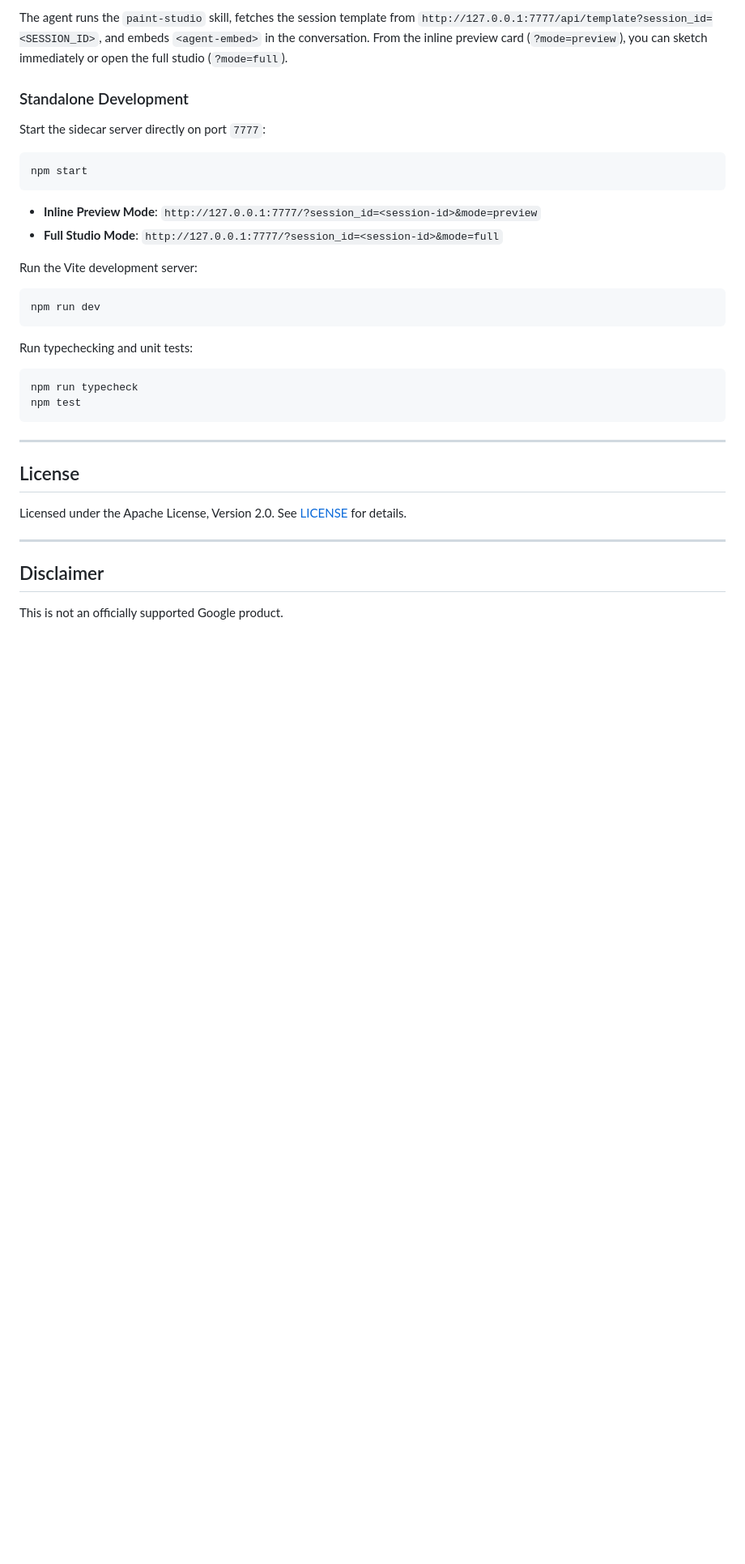
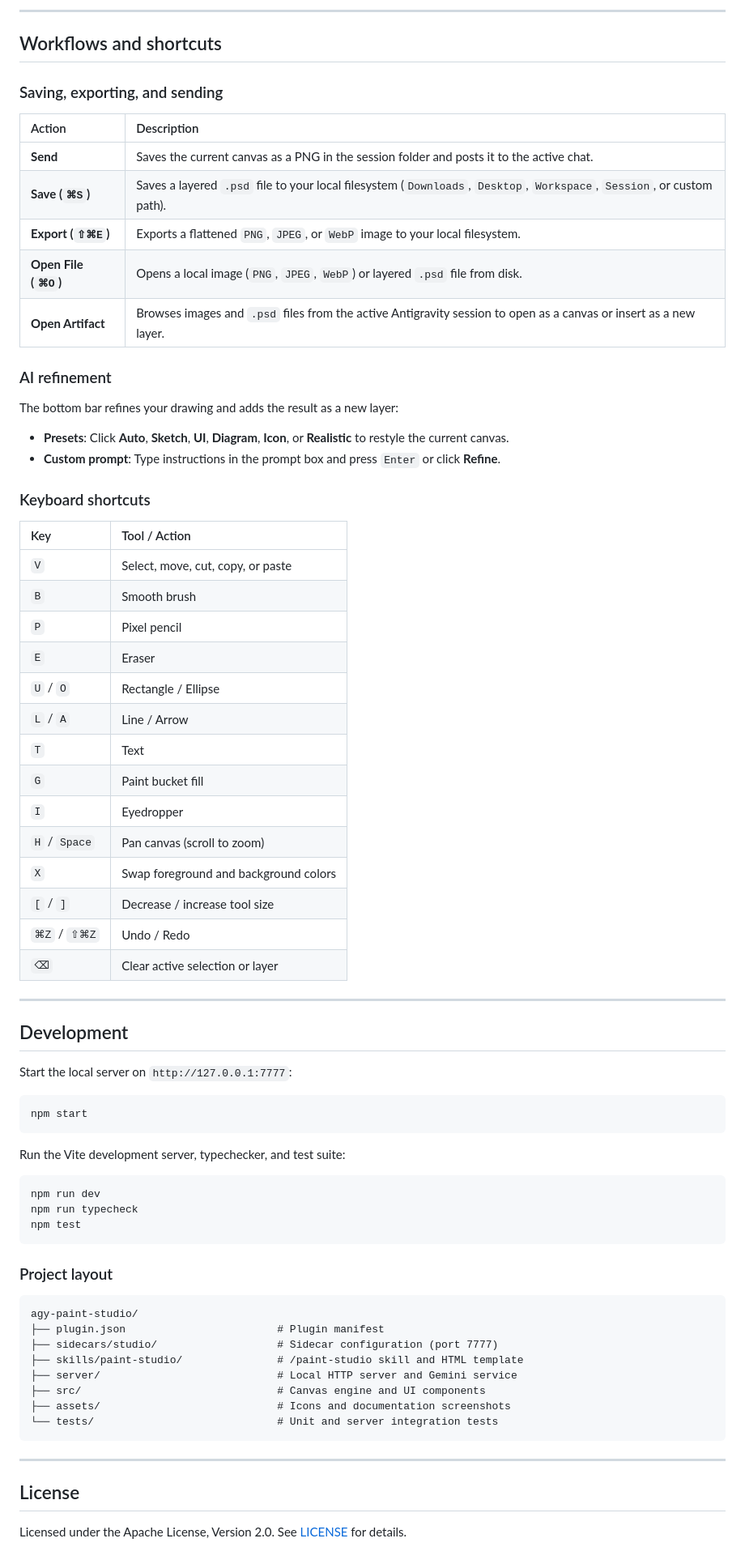
Before and after one commit to danicat/agy-paint-studio, a Markdown page: README.md, the part around the change printed below. Shown: that part at 81% size. GitHub-like rendering; blank space fills up the shorter version.

````diff
--- a/README.md
+++ b/README.md
@@ -132,28 +50,73 @@ Invoke `/paint-studio` in the chat or ask the agent to draw, sketch, paint, or e
 
-The agent runs the `paint-studio` skill, fetches the session template from `http://127.0.0.1:7777/api/template?session_id=<SESSION_ID>`, and embeds `<agent-embed>` in the conversation. From the inline preview card (`?mode=preview`), you can sketch immediately or open the full studio (`?mode=full`).
+---
 
-### Standalone Development
+## Workflows and shortcuts
 
-Start the sidecar server directly on port `7777`:
+### Saving, exporting, and sending
+
+| Action | Description |
+| :--- | :--- |
+| **Send** | Saves the current canvas as a PNG in the session folder and posts it to the active chat. |
+| **Save (`⌘S`)** | Saves a layered `.psd` file to your local filesystem (`Downloads`, `Desktop`, `Workspace`, `Session`, or custom path). |
+| **Export (`⇧⌘E`)** | Exports a flattened `PNG`, `JPEG`, or `WebP` image to your local filesystem. |
+| **Open File (`⌘O`)** | Opens a local image (`PNG`, `JPEG`, `WebP`) or layered `.psd` file from disk. |
+| **Open Artifact** | Browses images and `.psd` files from the active Antigravity session to open as a canvas or insert as a new layer. |
+
+### AI refinement
+
+The bottom bar refines your drawing and adds the result as a new layer:
+
+- **Presets**: Click **Auto**, **Sketch**, **UI**, **Diagram**, **Icon**, or **Realistic** to restyle the current canvas.
+- **Custom prompt**: Type instructions in the prompt box and press `Enter` or click **Refine**.
+
+### Keyboard shortcuts
+
+| Key | Tool / Action |
+| :--- | :--- |
+| `V` | Select, move, cut, copy, or paste |
+| `B` | Smooth brush |
+| `P` | Pixel pencil |
+| `E` | Eraser |
+| `U` / `O` | Rectangle / Ellipse |
+| `L` / `A` | Line / Arrow |
+| `T` | Text |
+| `G` | Paint bucket fill |
+| `I` | Eyedropper |
+| `H` / `Space` | Pan canvas (scroll to zoom) |
+| `X` | Swap foreground and background colors |
+| `[` / `]` | Decrease / increase tool size |
+| `⌘Z` / `⇧⌘Z` | Undo / Redo |
+| `⌫` | Clear active selection or layer |
+
+---
+
+## Development
+
+Start the local server on `http://127.0.0.1:7777`:
 
 ```bash
 npm start
 ```
 
-- **Inline Preview Mode**: `http://127.0.0.1:7777/?session_id=<session-id>&mode=preview`
-- **Full Studio Mode**: `http://127.0.0.1:7777/?session_id=<session-id>&mode=full`
-
-Run the Vite development server:
+Run the Vite development server, typechecker, and test suite:
 
 ```bash
 npm run dev
+npm run typecheck
+npm test
 ```
 
-Run typechecking and unit tests:
+### Project layout
 
-```bash
-npm run typecheck
-npm test
+```text
+agy-paint-studio/
+├── plugin.json                        # Plugin manifest
+├── sidecars/studio/                   # Sidecar configuration (port 7777)
+├── skills/paint-studio/               # /paint-studio skill and HTML template
+├── server/                            # Local HTTP server and Gemini service
+├── src/                               # Canvas engine and UI components
+├── assets/                            # Icons and documentation screenshots
+└── tests/                             # Unit and server integration tests
 ```
 
 ---
@@ -161,9 +124,3 @@ npm test
 ## License
 
 Licensed under the Apache License, Version 2.0. See [LICENSE](LICENSE) for details.
-
----
-
-## Disclaimer
-
-This is not an officially supported Google product.
````
Also changed, not shown: other parts of README.md (+23 -105 lines), assets/screenshot-full.png (added), assets/screenshot-preview.png (added).
